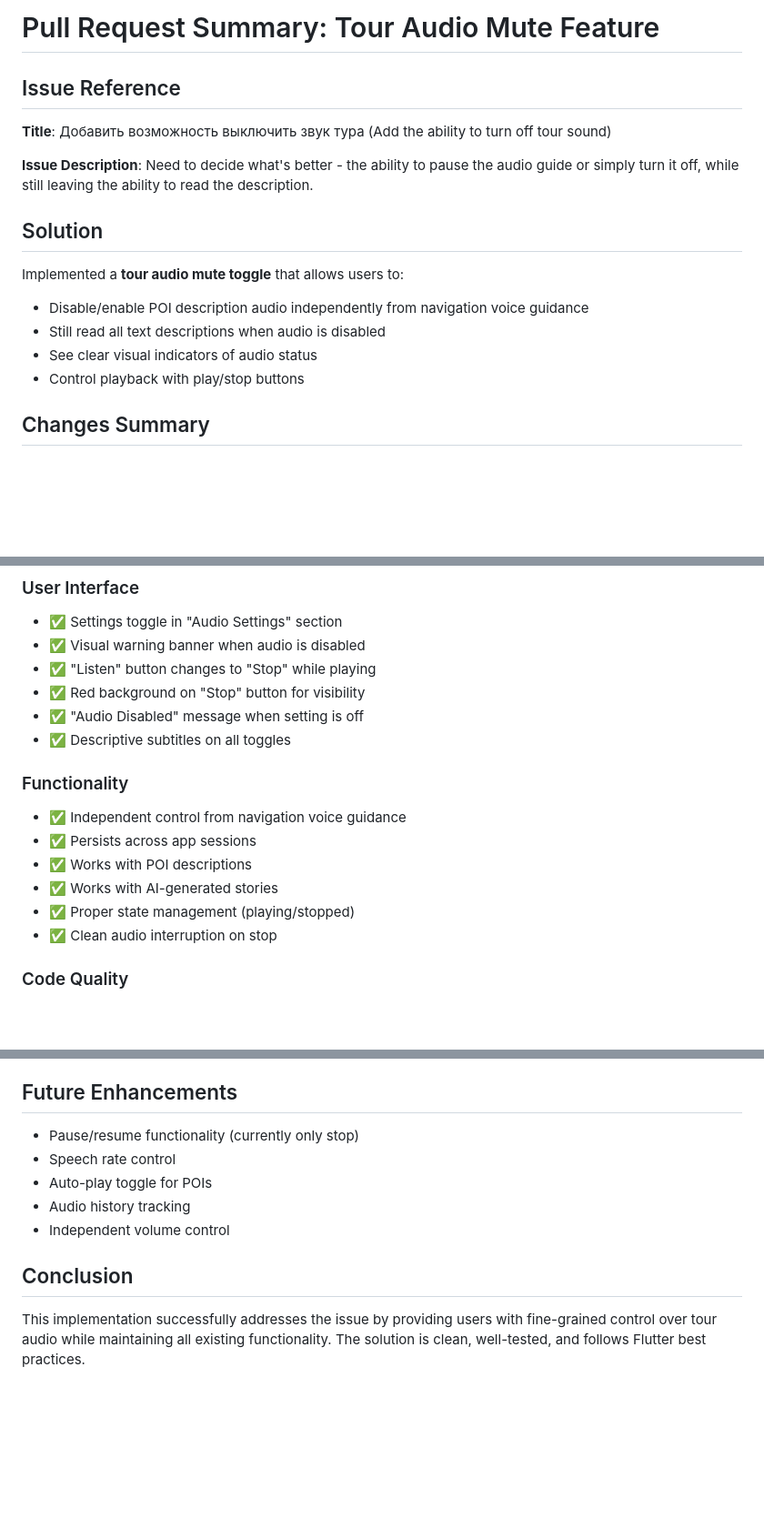
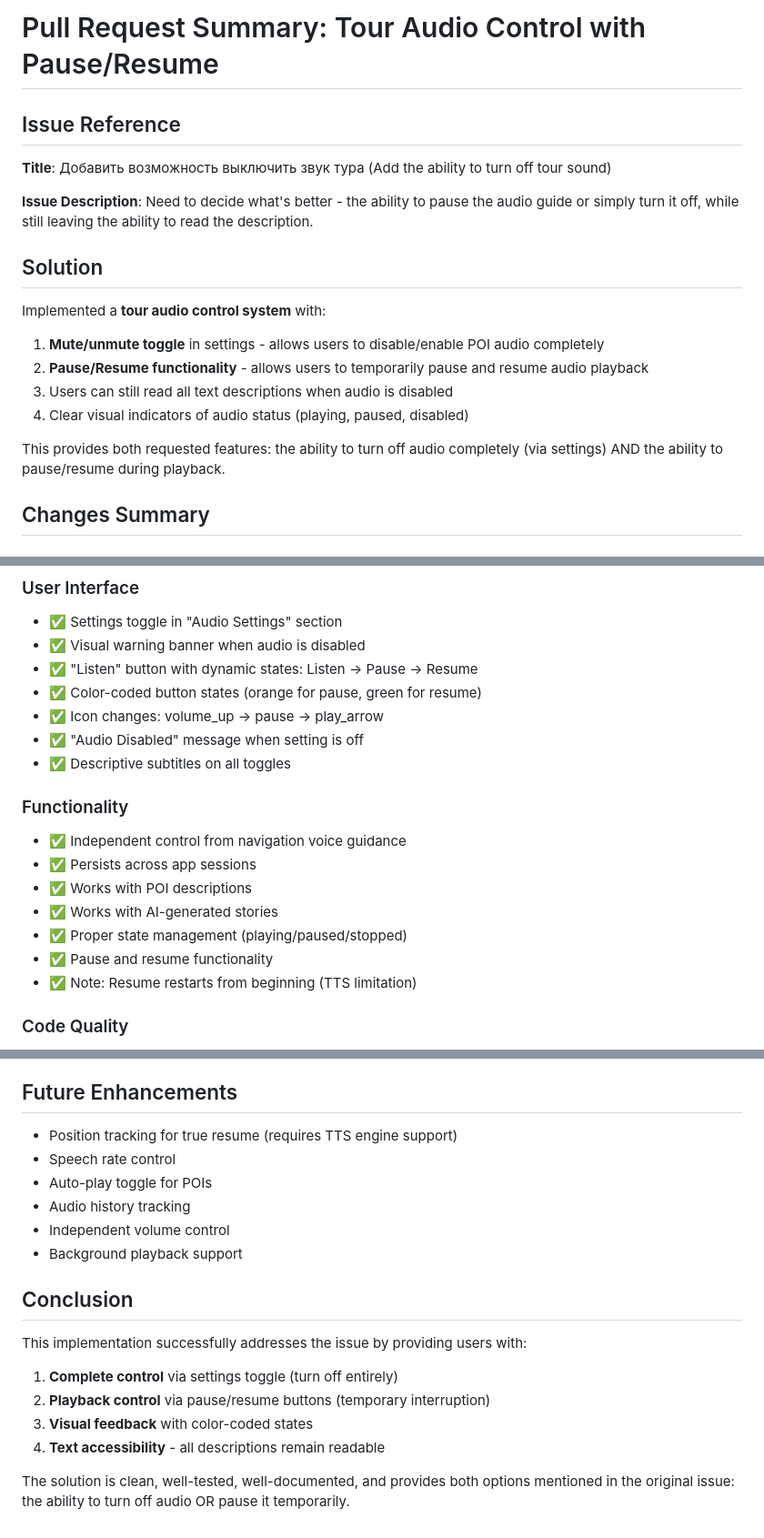
Before and after one commit to dnzlde/passear, a Markdown page: TOUR_AUDIO_PR_SUMMARY.md, 3 parts joined by grey strips. Shown at 91% size. Drawn GitHub-style; blank space fills up the shorter version.

```diff
--- a/TOUR_AUDIO_PR_SUMMARY.md
+++ b/TOUR_AUDIO_PR_SUMMARY.md
@@ -1,4 +1,4 @@
-# Pull Request Summary: Tour Audio Mute Feature
+# Pull Request Summary: Tour Audio Control with Pause/Resume
 
 ## Issue Reference
 **Title**: Добавить возможность выключить звук тура (Add the ability to turn off tour sound)
@@ -6,11 +6,13 @@
 **Issue Description**: Need to decide what's better - the ability to pause the audio guide or simply turn it off, while still leaving the ability to read the description.
 
 ## Solution
-Implemented a **tour audio mute toggle** that allows users to:
-- Disable/enable POI description audio independently from navigation voice guidance
-- Still read all text descriptions when audio is disabled
-- See clear visual indicators of audio status
-- Control playback with play/stop buttons
+Implemented a **tour audio control system** with:
+1. **Mute/unmute toggle** in settings - allows users to disable/enable POI audio completely
+2. **Pause/Resume functionality** - allows users to temporarily pause and resume audio playback
+3. Users can still read all text descriptions when audio is disabled
+4. Clear visual indicators of audio status (playing, paused, disabled)
+
+This provides both requested features: the ability to turn off audio completely (via settings) AND the ability to pause/resume during playback.
 
 ## Changes Summary
 
@@ -69,8 +71,9 @@ Implemented a **tour audio mute toggle** that allows users to:
 ### User Interface
 - ✅ Settings toggle in "Audio Settings" section
 - ✅ Visual warning banner when audio is disabled
-- ✅ "Listen" button changes to "Stop" while playing
-- ✅ Red background on "Stop" button for visibility
+- ✅ "Listen" button with dynamic states: Listen → Pause → Resume
+- ✅ Color-coded button states (orange for pause, green for resume)
+- ✅ Icon changes: volume_up → pause → play_arrow
 - ✅ "Audio Disabled" message when setting is off
 - ✅ Descriptive subtitles on all toggles
 
@@ -79,8 +82,9 @@ Implemented a **tour audio mute toggle** that allows users to:
 - ✅ Persists across app sessions
 - ✅ Works with POI descriptions
 - ✅ Works with AI-generated stories
-- ✅ Proper state management (playing/stopped)
-- ✅ Clean audio interruption on stop
+- ✅ Proper state management (playing/paused/stopped)
+- ✅ Pause and resume functionality
+- ✅ Note: Resume restarts from beginning (TTS limitation)
 
 ### Code Quality
 - ✅ Backward compatible (default: enabled)
@@ -175,11 +197,18 @@ Note: Screenshots should be taken during manual testing to show:
 - POI detail with audio enabled (Listen button)
 
 ## Future Enhancements
-- Pause/resume functionality (currently only stop)
+- Position tracking for true resume (requires TTS engine support)
 - Speech rate control
 - Auto-play toggle for POIs
 - Audio history tracking
 - Independent volume control
+- Background playback support
 
 ## Conclusion
-This implementation successfully addresses the issue by providing users with fine-grained control over tour audio while maintaining all existing functionality. The solution is clean, well-tested, and follows Flutter best practices.
+This implementation successfully addresses the issue by providing users with:
+1. **Complete control** via settings toggle (turn off entirely)
+2. **Playback control** via pause/resume buttons (temporary interruption)
+3. **Visual feedback** with color-coded states
+4. **Text accessibility** - all descriptions remain readable
+
+The solution is clean, well-tested, well-documented, and provides both options mentioned in the original issue: the ability to turn off audio OR pause it temporarily.
```
Also changed, not shown: other parts of TOUR_AUDIO_PR_SUMMARY.md (+34 -16 lines), TOUR_AUDIO_FEATURE.md (+13 -7 lines).
